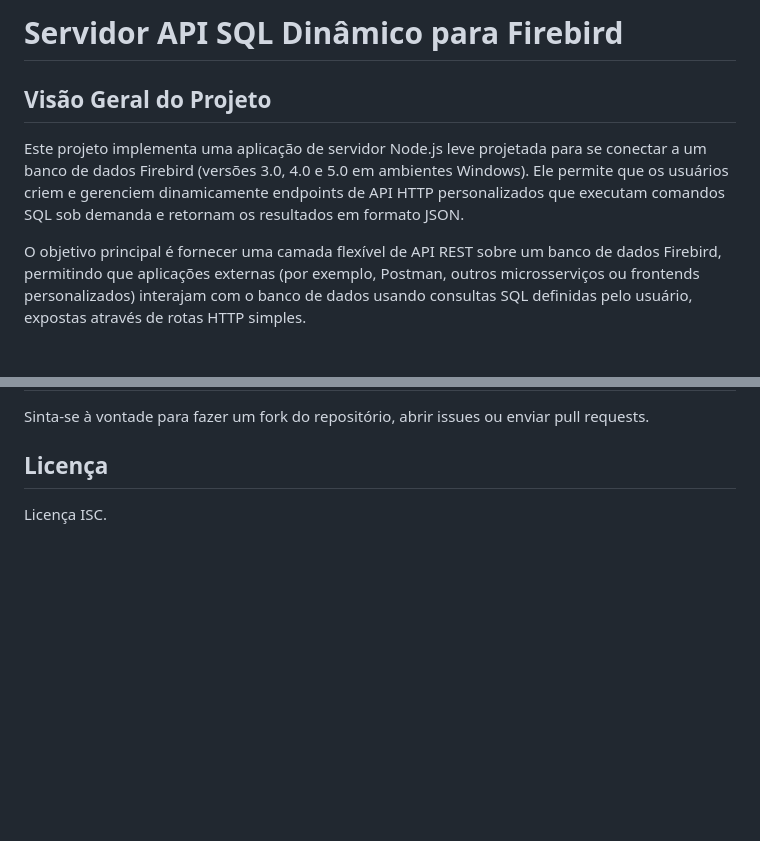
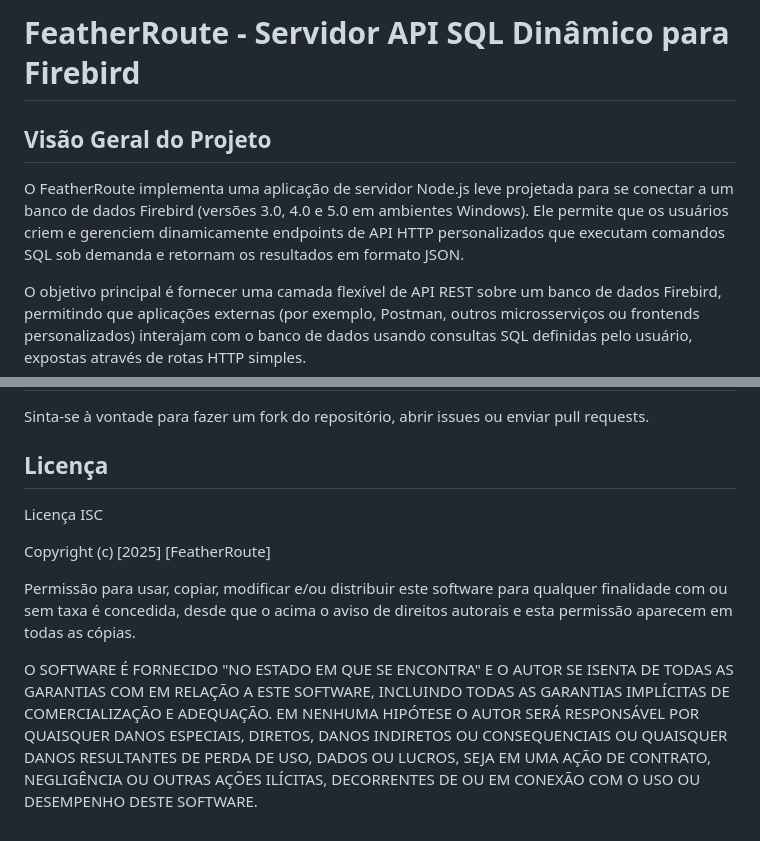
Before and after one commit to thalesrr1/serverNodeFirebird, a Markdown page: README.md, 2 parts joined by grey strips. Drawn GitHub-style; blank space fills up the shorter version.

```diff
--- a/README.md
+++ b/README.md
@@ -1,8 +1,8 @@
-# Servidor API SQL Dinâmico para Firebird
+# FeatherRoute - Servidor API SQL Dinâmico para Firebird
 
 ## Visão Geral do Projeto
 
-Este projeto implementa uma aplicação de servidor Node.js leve projetada para se conectar a um banco de dados Firebird (versões 3.0, 4.0 e 5.0 em ambientes Windows). Ele permite que os usuários criem e gerenciem dinamicamente endpoints de API HTTP personalizados que executam comandos SQL sob demanda e retornam os resultados em formato JSON.
+O FeatherRoute implementa uma aplicação de servidor Node.js leve projetada para se conectar a um banco de dados Firebird (versões 3.0, 4.0 e 5.0 em ambientes Windows). Ele permite que os usuários criem e gerenciem dinamicamente endpoints de API HTTP personalizados que executam comandos SQL sob demanda e retornam os resultados em formato JSON.
 
 O objetivo principal é fornecer uma camada flexível de API REST sobre um banco de dados Firebird, permitindo que aplicações externas (por exemplo, Postman, outros microsserviços ou frontends personalizados) interajam com o banco de dados usando consultas SQL definidas pelo usuário, expostas através de rotas HTTP simples.
 
@@ -375,4 +375,18 @@ Sinta-se à vontade para fazer um fork do repositório, abrir issues ou enviar p
 
 ## Licença
 
-Licença ISC.
+Licença ISC
+
+Copyright (c) [2025] [FeatherRoute]
+
+Permissão para usar, copiar, modificar e/ou distribuir este software para qualquer
+finalidade com ou sem taxa é concedida, desde que o acima
+o aviso de direitos autorais e esta permissão aparecem em todas as cópias.
+
+O SOFTWARE É FORNECIDO "NO ESTADO EM QUE SE ENCONTRA" E O AUTOR SE ISENTA DE TODAS AS GARANTIAS COM
+EM RELAÇÃO A ESTE SOFTWARE, INCLUINDO TODAS AS GARANTIAS IMPLÍCITAS DE COMERCIALIZAÇÃO
+E ADEQUAÇÃO. EM NENHUMA HIPÓTESE O AUTOR SERÁ RESPONSÁVEL POR QUAISQUER DANOS ESPECIAIS, DIRETOS,
+DANOS INDIRETOS OU CONSEQUENCIAIS OU QUAISQUER DANOS RESULTANTES DE
+PERDA DE USO, DADOS OU LUCROS, SEJA EM UMA AÇÃO DE CONTRATO, NEGLIGÊNCIA OU
+OUTRAS AÇÕES ILÍCITAS, DECORRENTES DE OU EM CONEXÃO COM O USO OU
+DESEMPENHO DESTE SOFTWARE.
```
